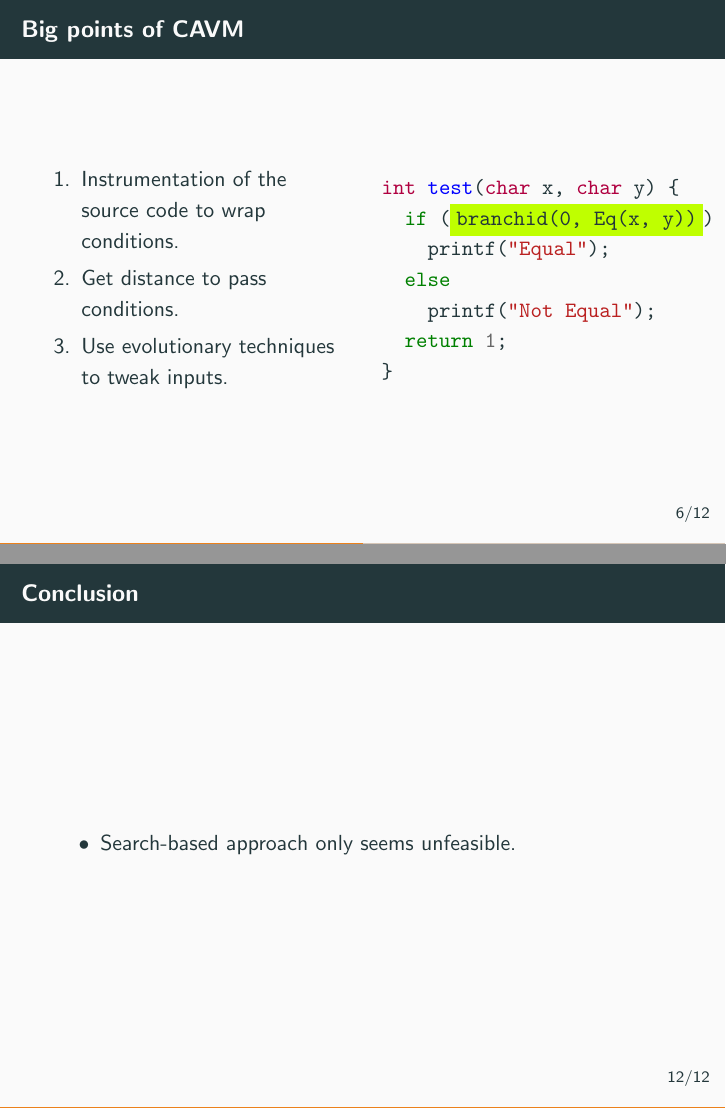
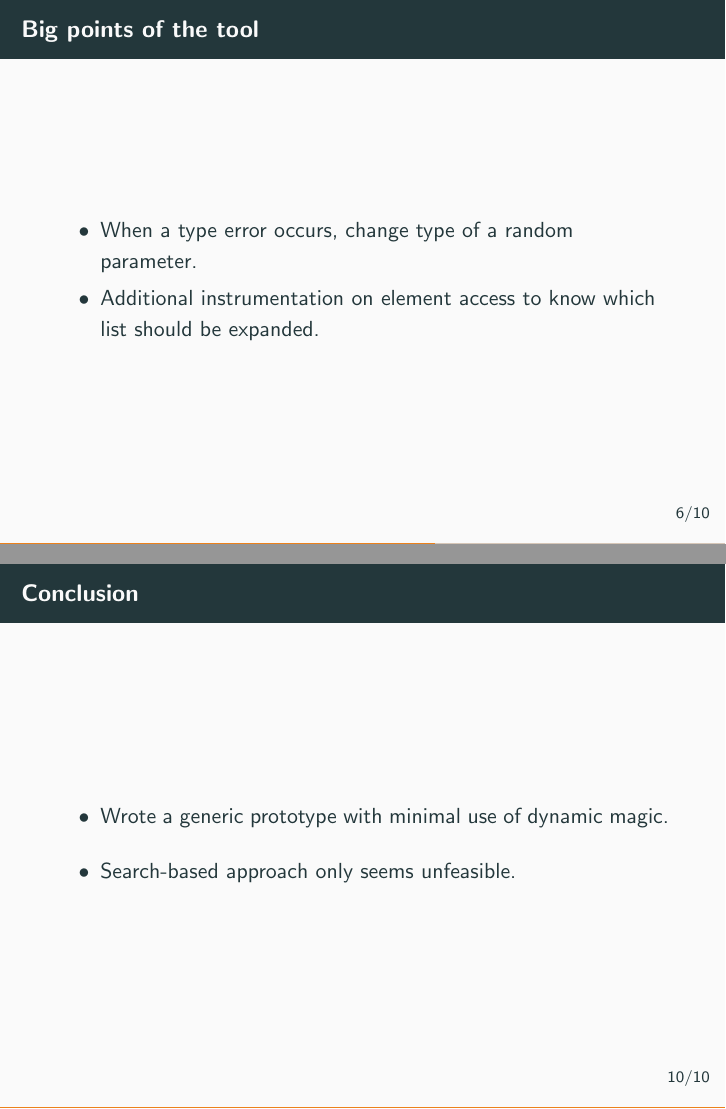
Before and after one commit to sbihel/internship_coinse, LaTeX slides (defense/slides.tex): pages 9 and 17 of 17 before the commit and pages 9 and 15 of 15 after it, joined at a grey line. Compiled offline with pdfLaTeX.

Commit message:
work slides

```diff
--- a/defense/slides.tex
+++ b/defense/slides.tex
@@ -111,26 +128,34 @@ int test(char x, char y) {
   \end{itemize}
 \end{frame}
 
-\begin{frame}[fragile]{Big points of CAVM}
-  \begin{columns}
-    \begin{column}{0.5\textwidth}
-      \begin{enumerate}
-        \item Instrumentation of the source code to wrap conditions.
-        \item Get distance to pass conditions.
-        \item Use evolutionary techniques to tweak inputs.
-      \end{enumerate}
-    \end{column}
-    \begin{column}{0.5\textwidth}
-      \begin{minted}[escapeinside=||]{c}
-int test(char x, char y) {
-  if (|\colorbox{lime}{branchid(0, Eq(x, y))}|)
-    printf("Equal");
-  else
-    printf("Not Equal");
-  return 1;
-}
-      \end{minted}
-    \end{column}
-  \end{columns}
+% \begin{frame}[fragile]{Big points of CAVM}
+%   \begin{columns}
+%     \begin{column}{0.5\textwidth}
+%       \begin{enumerate}
+%         \item Instrumentation of the source code to wrap conditions.
+%         \item Get distance to pass conditions.
+%         \item Use evolutionary techniques to tweak inputs.
+%       \end{enumerate}
+%     \end{column}
+%     \begin{column}{0.5\textwidth}
+%       \begin{minted}[escapeinside=||]{c}
+% int test(char x, char y) {
+%   if (|\colorbox{lime}{branchid(0, Eq(x, y))}|)
+%     printf("Equal");
+%   else
+%     printf("Not Equal");
+%   return 1;
+% }
+%       \end{minted}
+%     \end{column}
+%   \end{columns}
+% \end{frame}
+
+\begin{frame}{Big points of the tool}
+  \begin{itemize}
+    \item When a type error occurs, change type of a random parameter.
+
+    \item Additional instrumentation on element access to know which list should be expanded.
+  \end{itemize}
 \end{frame}
 
@@ -178,6 +199,9 @@ int test(char x, char y) {
 
 \begin{frame}{Conclusion}
   \begin{itemize}
+    \item Wrote a generic prototype with minimal use of dynamic magic.
+  \end{itemize}
+  \begin{itemize}
     \item Search-based approach only seems unfeasible.
   \end{itemize}
 \end{frame}
```
Also changed, not shown: defense/slides.tex (39 more changed lines).
